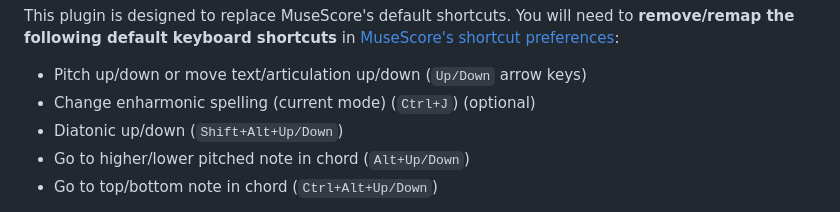
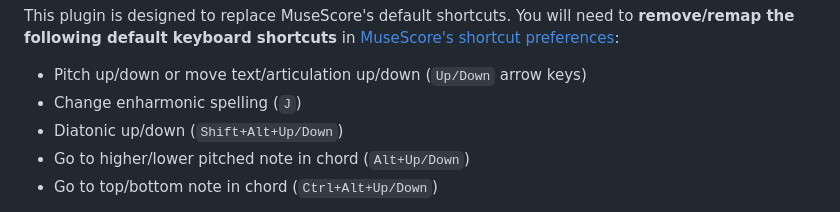
Before and after one commit to euwbah/musescore-xen-tuner, a Markdown page: README.md, the part around the change. GitHub-like rendering.

Commit message:
readme errata, J key is now being used

```diff
--- a/README.md
+++ b/README.md
@@ -38,7 +38,7 @@ Extract files to plugins folder and activate all the following plugins (see [thi
 This plugin is designed to replace MuseScore's default shortcuts. You will need to **remove/remap the following default keyboard shortcuts** in [MuseScore's shortcut preferences](https://musescore.org/en/handbook/3/preferences#shortcuts):
 
 - Pitch up/down or move text/articulation up/down  (`Up/Down` arrow keys)
-- Change enharmonic spelling (current mode) (`Ctrl+J`) (optional)
+- Change enharmonic spelling (`J`)
 - Diatonic up/down (`Shift+Alt+Up/Down`)
 - Go to higher/lower pitched note in chord (`Alt+Up/Down`)
 - Go to top/bottom note in chord (`Ctrl+Alt+Up/Down`)
```
